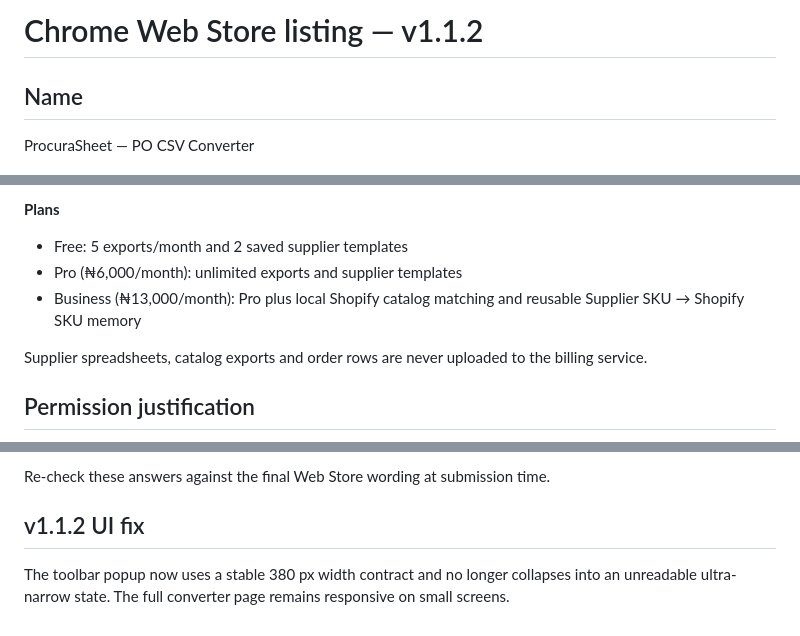
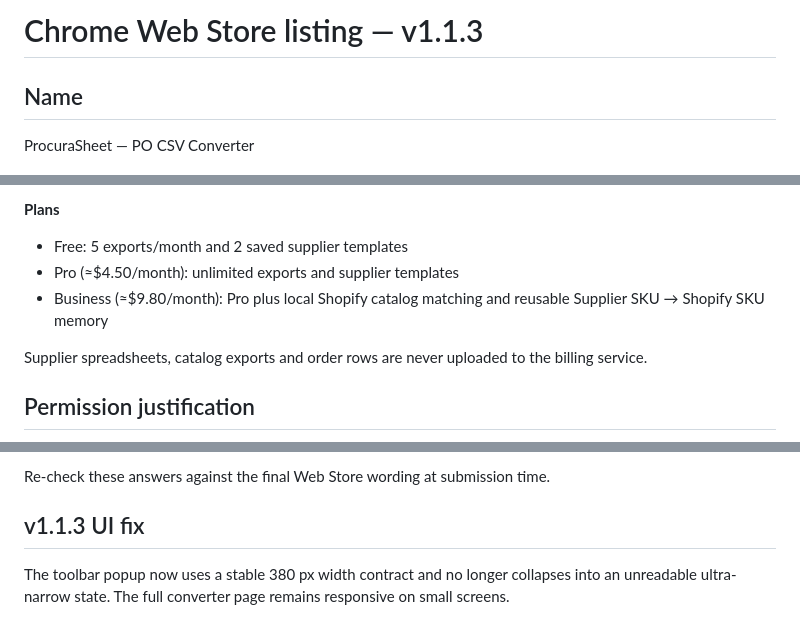
Before and after one commit to eghosa001/EXTENSIONS, a Markdown page: 01-procurasheet/docs/store-listing.md, 3 parts joined by grey strips. Drawn GitHub-style.

Commit message:
Release ProcuraSheet v1.1.3 with USD-first pricing

```diff
--- a/01-procurasheet/docs/store-listing.md
+++ b/01-procurasheet/docs/store-listing.md
@@ -1,4 +1,4 @@
-# Chrome Web Store listing — v1.1.2
+# Chrome Web Store listing — v1.1.3
 
 ## Name
 ProcuraSheet — PO CSV Converter
@@ -28,8 +28,8 @@ ProcuraSheet reads supplier CSV, TSV and common XLSX files locally, detects like
 
 **Plans**
 - Free: 5 exports/month and 2 saved supplier templates
-- Pro (₦6,000/month): unlimited exports and supplier templates
-- Business (₦13,000/month): Pro plus local Shopify catalog matching and reusable Supplier SKU → Shopify SKU memory
+- Pro (≈$4.50/month): unlimited exports and supplier templates
+- Business (≈$9.80/month): Pro plus local Shopify catalog matching and reusable Supplier SKU → Shopify SKU memory
 
 Supplier spreadsheets, catalog exports and order rows are never uploaded to the billing service.
 
@@ -76,5 +76,5 @@ ProcuraSheet is an independent product and is not affiliated with, endorsed by,
 Re-check these answers against the final Web Store wording at submission time.
 
 
-## v1.1.2 UI fix
+## v1.1.3 UI fix
 The toolbar popup now uses a stable 380 px width contract and no longer collapses into an unreadable ultra-narrow state. The full converter page remains responsive on small screens.
```
Also changed, not shown: other parts of 01-procurasheet/docs/store-listing.md (+1 -1 lines).
